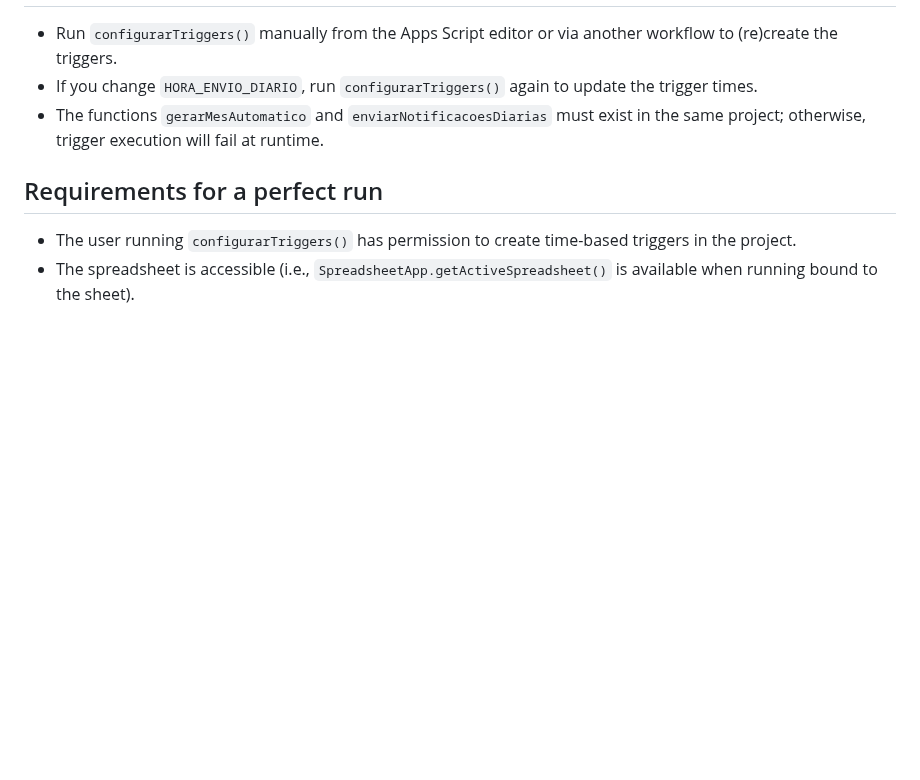
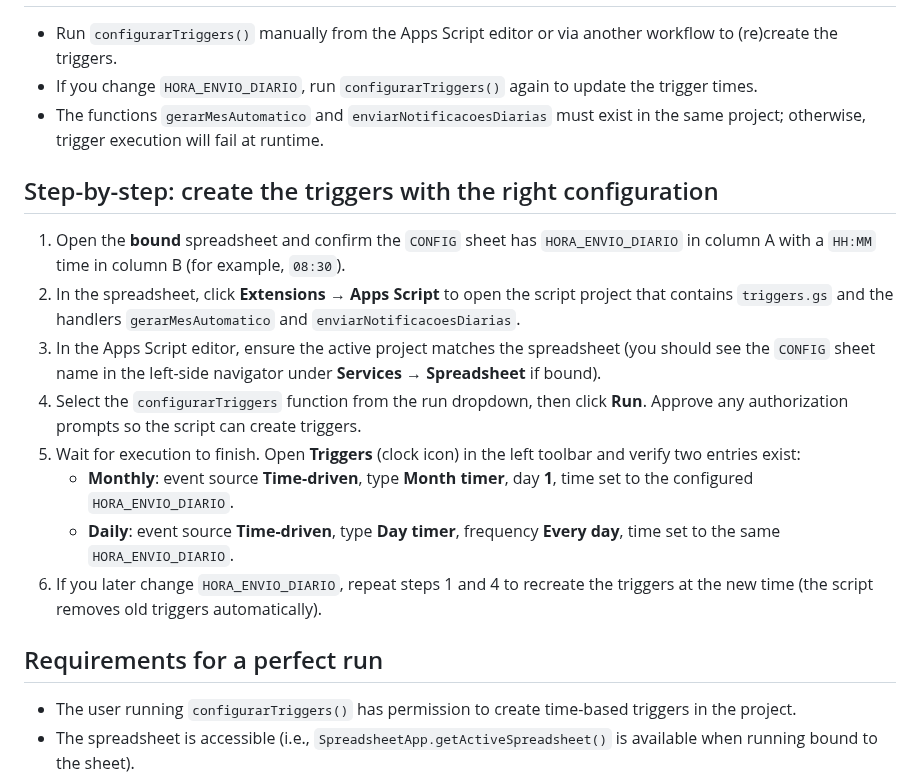
Before and after one commit to phdpazetto-lab/Codex, a Markdown page: apps-script/README.md, the part around the change. Rendered like a GitHub page; blank space fills up the shorter version.

Commit message:
Add step-by-step trigger setup guide

```diff
--- a/apps-script/README.md
+++ b/apps-script/README.md
@@ -32,6 +32,16 @@ The script sets up two automated jobs for a spreadsheet-backed workflow:
 - If you change `HORA_ENVIO_DIARIO`, run `configurarTriggers()` again to update the trigger times.
 - The functions `gerarMesAutomatico` and `enviarNotificacoesDiarias` must exist in the same project; otherwise, trigger execution will fail at runtime.
 
+## Step-by-step: create the triggers with the right configuration
+1. Open the **bound** spreadsheet and confirm the `CONFIG` sheet has `HORA_ENVIO_DIARIO` in column A with a `HH:MM` time in column B (for example, `08:30`).
+2. In the spreadsheet, click **Extensions → Apps Script** to open the script project that contains `triggers.gs` and the handlers `gerarMesAutomatico` and `enviarNotificacoesDiarias`.
+3. In the Apps Script editor, ensure the active project matches the spreadsheet (you should see the `CONFIG` sheet name in the left-side navigator under **Services → Spreadsheet** if bound).
+4. Select the `configurarTriggers` function from the run dropdown, then click **Run**. Approve any authorization prompts so the script can create triggers.
+5. Wait for execution to finish. Open **Triggers** (clock icon) in the left toolbar and verify two entries exist:
+   - **Monthly**: event source **Time-driven**, type **Month timer**, day **1**, time set to the configured `HORA_ENVIO_DIARIO`.
+   - **Daily**: event source **Time-driven**, type **Day timer**, frequency **Every day**, time set to the same `HORA_ENVIO_DIARIO`.
+6. If you later change `HORA_ENVIO_DIARIO`, repeat steps 1 and 4 to recreate the triggers at the new time (the script removes old triggers automatically).
+
 ## Requirements for a perfect run
 - The user running `configurarTriggers()` has permission to create time-based triggers in the project.
 - The spreadsheet is accessible (i.e., `SpreadsheetApp.getActiveSpreadsheet()` is available when running bound to the sheet).
```
